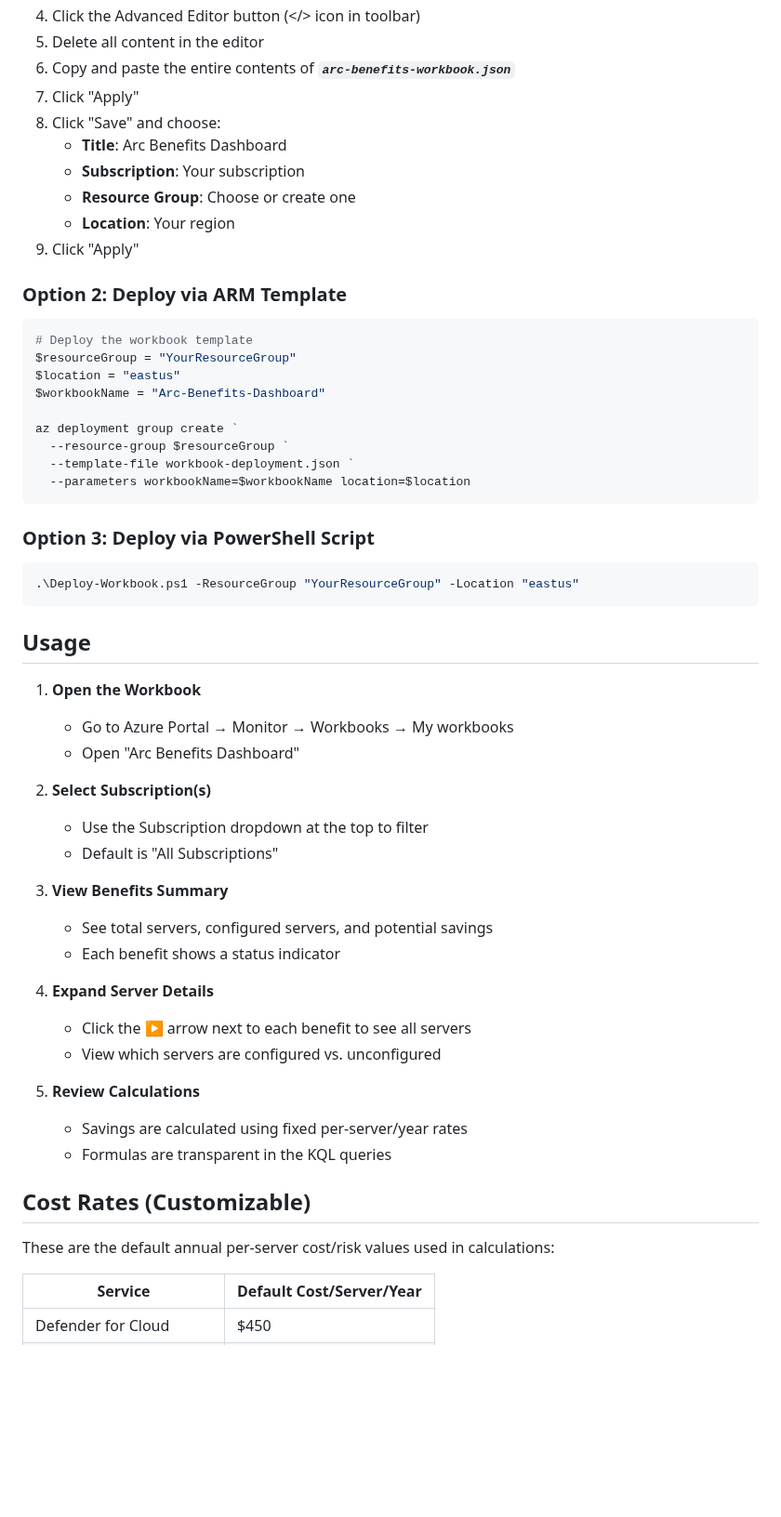
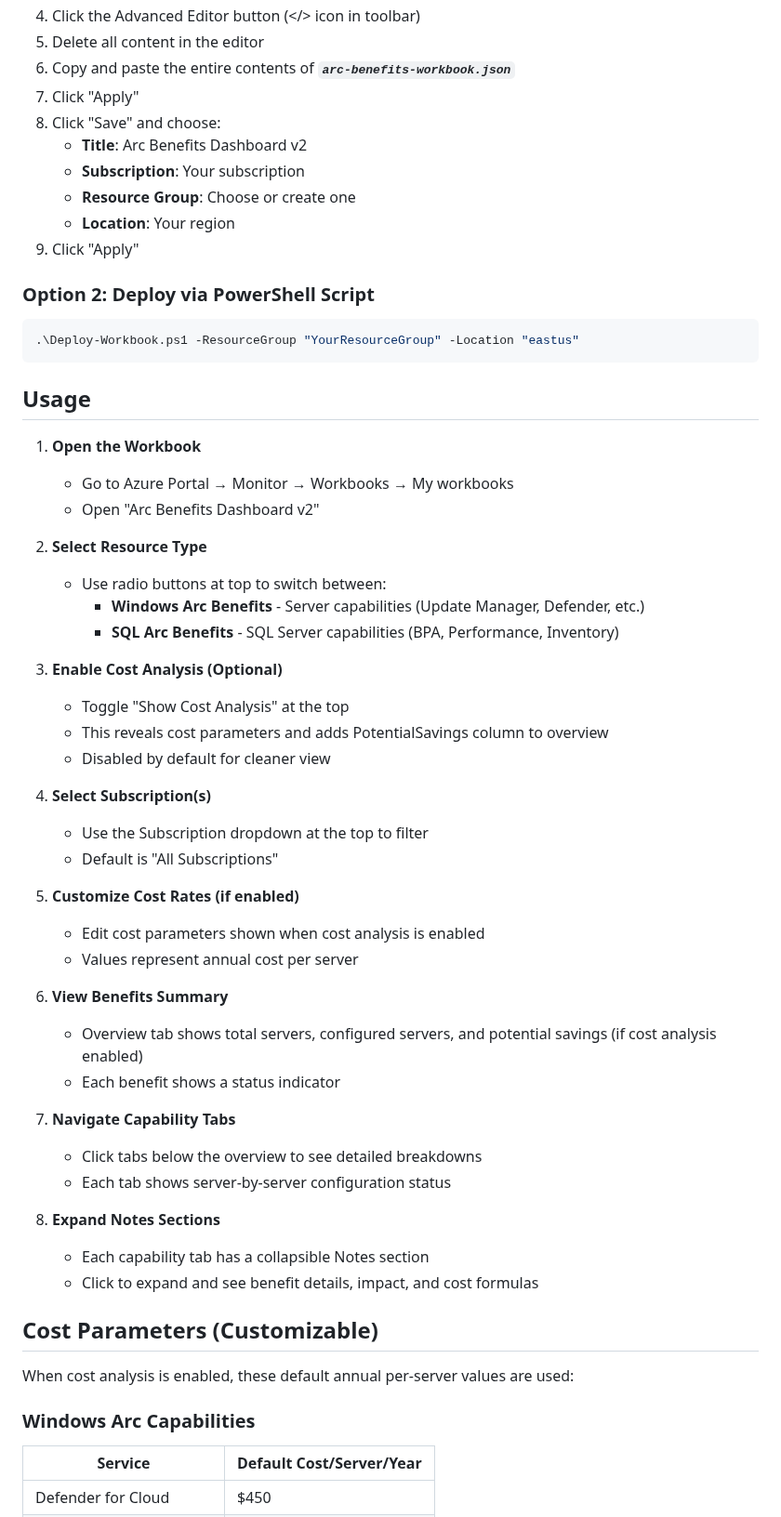
Before and after one commit to wjpigott/ArcBenefitsDashboard, a Markdown page: workbook/README.md, the part around one of its changes. Shown at 93% size. GitHub-like rendering; blank space fills up the shorter version.

````diff
--- a/workbook/README.md
+++ b/workbook/README.md
@@ -50,27 +92,13 @@ These notes help you understand the operational and financial impact of each Arc
 6. Copy and paste the entire contents of ***`arc-benefits-workbook.json`***
 7. Click "Apply"
 8. Click "Save" and choose:
-   - **Title**: Arc Benefits Dashboard
+   - **Title**: Arc Benefits Dashboard v2
    - **Subscription**: Your subscription
    - **Resource Group**: Choose or create one
    - **Location**: Your region
 9. Click "Apply"
 
-### Option 2: Deploy via ARM Template
-
-```powershell
-# Deploy the workbook template
-$resourceGroup = "YourResourceGroup"
-$location = "eastus"
-$workbookName = "Arc-Benefits-Dashboard"
-
-az deployment group create `
-  --resource-group $resourceGroup `
-  --template-file workbook-deployment.json `
-  --parameters workbookName=$workbookName location=$location
-```
-
-### Option 3: Deploy via PowerShell Script
+### Option 2: Deploy via PowerShell Script
 
 ```powershell
 .\Deploy-Workbook.ps1 -ResourceGroup "YourResourceGroup" -Location "eastus"
@@ -80,27 +108,43 @@ az deployment group create `
 
 1. **Open the Workbook**
    - Go to Azure Portal → Monitor → Workbooks → My workbooks
-   - Open "Arc Benefits Dashboard"
+   - Open "Arc Benefits Dashboard v2"
 
-2. **Select Subscription(s)**
+2. **Select Resource Type**
+   - Use radio buttons at top to switch between:
+     - **Windows Arc Benefits** - Server capabilities (Update Manager, Defender, etc.)
+     - **SQL Arc Benefits** - SQL Server capabilities (BPA, Performance, Inventory)
+
+3. **Enable Cost Analysis (Optional)**
+   - Toggle "Show Cost Analysis" at the top
+   - This reveals cost parameters and adds PotentialSavings column to overview
+   - Disabled by default for cleaner view
+
+4. **Select Subscription(s)**
    - Use the Subscription dropdown at the top to filter
    - Default is "All Subscriptions"
 
-3. **View Benefits Summary**
-   - See total servers, configured servers, and potential savings
+5. **Customize Cost Rates (if enabled)**
+   - Edit cost parameters shown when cost analysis is enabled
+   - Values represent annual cost per server
+
+6. **View Benefits Summary**
+   - Overview tab shows total servers, configured servers, and potential savings (if cost analysis enabled)
    - Each benefit shows a status indicator
 
-4. **Expand Server Details**
-   - Click the ▶ arrow next to each benefit to see all servers
-   - View which servers are configured vs. unconfigured
+7. **Navigate Capability Tabs**
+   - Click tabs below the overview to see detailed breakdowns
+   - Each tab shows server-by-server configuration status
 
-5. **Review Calculations**
-   - Savings are calculated using fixed per-server/year rates
-   - Formulas are transparent in the KQL queries
+8. **Expand Notes Sections**
+   - Each capability tab has a collapsible Notes section
+   - Click to expand and see benefit details, impact, and cost formulas
 
-## Cost Rates (Customizable)
+## Cost Parameters (Customizable)
 
-These are the default annual per-server cost/risk values used in calculations:
+When cost analysis is enabled, these default annual per-server values are used:
+
+### Windows Arc Capabilities
 
 | Service | Default Cost/Server/Year |
 |---------|-------------------------|
````
Also changed, not shown: other parts of workbook/README.md (+180 -33 lines), workbook/README_V2.md (deleted, +0 -211 lines).
